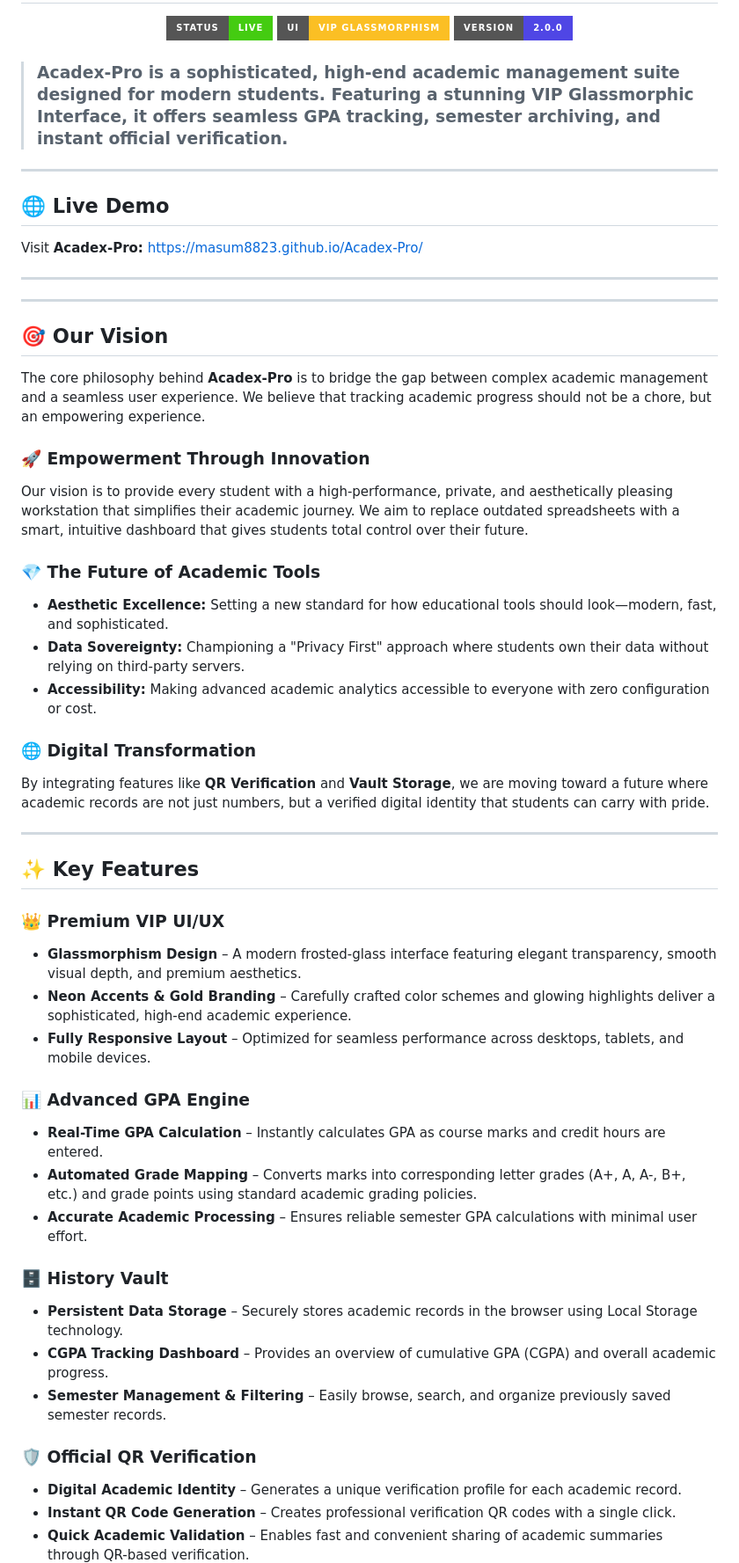
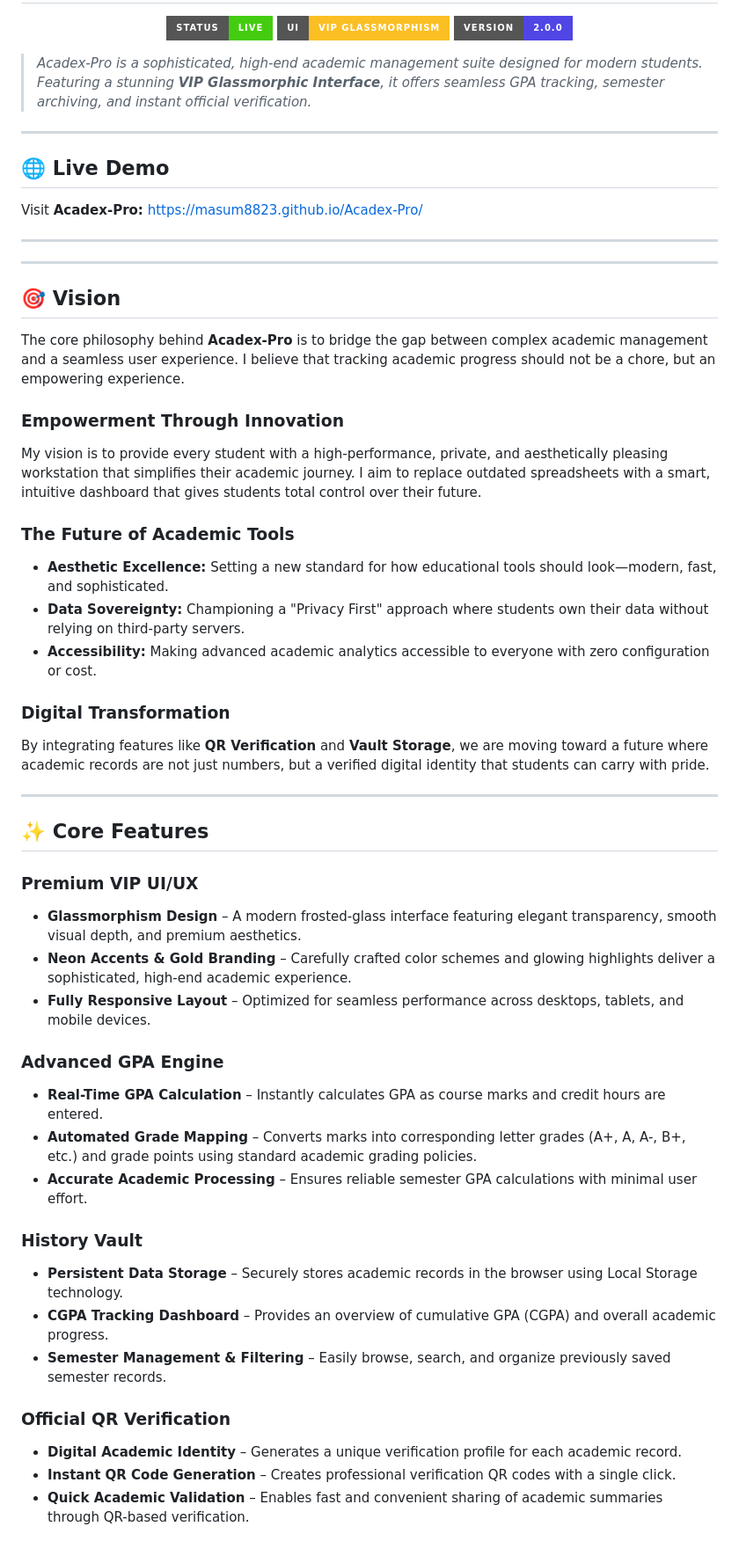
Before and after one commit to Masum8823/Acadex-Pro, a Markdown page: README.md, the part around one of its changes. Shown at 88% size. GitHub-like rendering; badges without logos; blank space fills up the shorter version.

Commit message:
Update Readme.md for more clear view

```diff
--- a/README.md
+++ b/README.md
@@ -6,7 +6,7 @@
   <img src="https://img.shields.io/badge/Version-2.0.0-4f46e5?style=for-the-badge" alt="Version">
 </p>
 
-> ### Acadex-Pro is a sophisticated, high-end academic management suite designed for modern students. Featuring a stunning <strong>VIP Glassmorphic Interface</strong>, it offers seamless GPA tracking, semester archiving, and instant official verification.
+>  *Acadex-Pro is a sophisticated, high-end academic management suite designed for modern students. Featuring a stunning <strong>VIP Glassmorphic Interface</strong>, it offers seamless GPA tracking, semester archiving, and instant official verification.*
 
 ---
 
@@ -18,32 +18,32 @@ https://masum8823.github.io/Acadex-Pro/
 ---
 ---
 
-## 🎯 Our Vision
+## 🎯 Vision
 
-The core philosophy behind **Acadex-Pro** is to bridge the gap between complex academic management and a seamless user experience. We believe that tracking academic progress should not be a chore, but an empowering experience.
+The core philosophy behind **Acadex-Pro** is to bridge the gap between complex academic management and a seamless user experience. I believe that tracking academic progress should not be a chore, but an empowering experience.
 
-### 🚀 Empowerment Through Innovation
-Our vision is to provide every student with a high-performance, private, and aesthetically pleasing workstation that simplifies their academic journey. We aim to replace outdated spreadsheets with a smart, intuitive dashboard that gives students total control over their future.
+### Empowerment Through Innovation
+My vision is to provide every student with a high-performance, private, and aesthetically pleasing workstation that simplifies their academic journey. I aim to replace outdated spreadsheets with a smart, intuitive dashboard that gives students total control over their future.
 
-### 💎 The Future of Academic Tools
+### The Future of Academic Tools
 *   **Aesthetic Excellence:** Setting a new standard for how educational tools should look—modern, fast, and sophisticated.
 *   **Data Sovereignty:** Championing a "Privacy First" approach where students own their data without relying on third-party servers.
 *   **Accessibility:** Making advanced academic analytics accessible to everyone with zero configuration or cost.
 
-### 🌐 Digital Transformation
+### Digital Transformation
 By integrating features like **QR Verification** and **Vault Storage**, we are moving toward a future where academic records are not just numbers, but a verified digital identity that students can carry with pride.
 
 ---
-## ✨ Key Features
+## ✨ Core Features
 
-### 👑 Premium VIP UI/UX
+### Premium VIP UI/UX
 
 - **Glassmorphism Design** – A modern frosted-glass interface featuring elegant transparency, smooth visual depth, and premium aesthetics.
 - **Neon Accents & Gold Branding** – Carefully crafted color schemes and glowing highlights deliver a sophisticated, high-end academic experience.
 - **Fully Responsive Layout** – Optimized for seamless performance across desktops, tablets, and mobile devices.
 
 
-### 📊 Advanced GPA Engine
+### Advanced GPA Engine
 
 - **Real-Time GPA Calculation** – Instantly calculates GPA as course marks and credit hours are entered.
 - **Automated Grade Mapping** – Converts marks into corresponding letter grades (A+, A, A-, B+, etc.) and grade points using standard academic grading policies.
@@ -51,7 +51,7 @@ By integrating features like **QR Verification** and **Vault Storage**, we are m
 
 
 
-### 🗄️ History Vault
+### History Vault
 
 - **Persistent Data Storage** – Securely stores academic records in the browser using Local Storage technology.
 - **CGPA Tracking Dashboard** – Provides an overview of cumulative GPA (CGPA) and overall academic progress.
@@ -59,7 +59,7 @@ By integrating features like **QR Verification** and **Vault Storage**, we are m
 
 
 
-### 🛡️ Official QR Verification
+### Official QR Verification
 
 - **Digital Academic Identity** – Generates a unique verification profile for each academic record.
 - **Instant QR Code Generation** – Creates professional verification QR codes with a single click.
```
Also changed, not shown: other parts of README.md (+10 -4 lines).
